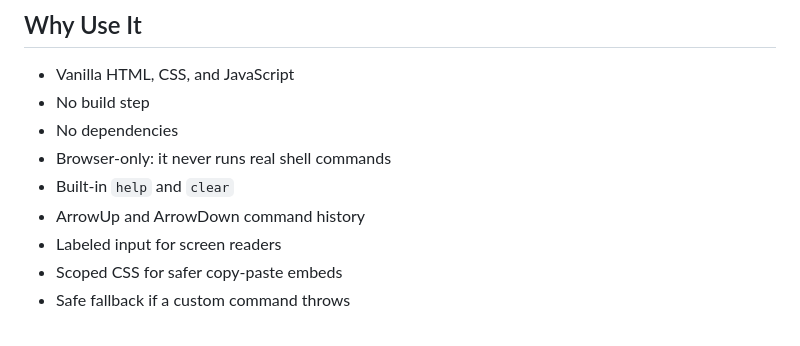
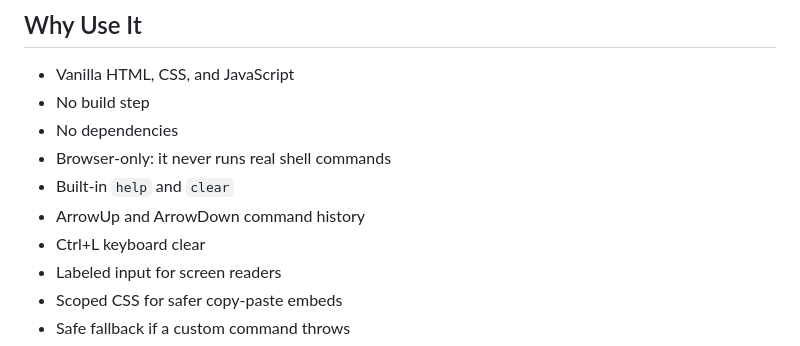
Before and after one commit to MIR4ZZZ/website-terminal, a Markdown page: README.md, the part around one of its changes. Rendered like a GitHub page.

Commit message:
Add Ctrl+L terminal clear

```diff
--- a/README.md
+++ b/README.md
@@ -21,6 +21,7 @@ If this saves you time, star the repo so other people can find it.
 - Browser-only: it never runs real shell commands
 - Built-in `help` and `clear`
 - ArrowUp and ArrowDown command history
+- Ctrl+L keyboard clear
 - Labeled input for screen readers
 - Scoped CSS for safer copy-paste embeds
 - Safe fallback if a custom command throws
```
Also changed, not shown: other parts of README.md (+2 -2 lines), CHANGELOG.md (+4 -0 lines), assets/demo.png, 5 other files.
